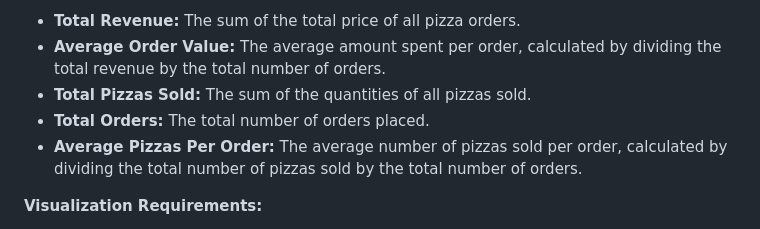
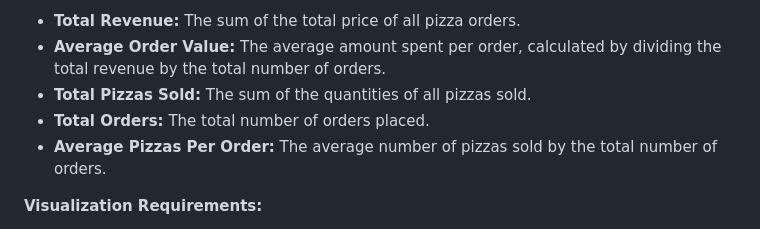
Before and after one commit to ofa14/ofa14.github.io, a Markdown page: pizza-sales-analytics/README.md, the part around one of its changes. Drawn GitHub-style.

```diff
--- a/pizza-sales-analytics/README.md
+++ b/pizza-sales-analytics/README.md
@@ -15,7 +15,7 @@ The primary objective was to analyze key indicators for our pizza sales data to
 * **Average Order Value:** The average amount spent per order, calculated by dividing the total revenue by the total number of orders.
 * **Total Pizzas Sold:** The sum of the quantities of all pizzas sold.
 * **Total Orders:** The total number of orders placed.
-* **Average Pizzas Per Order:** The average number of pizzas sold per order, calculated by dividing the total number of pizzas sold by the total number of orders.
+* **Average Pizzas Per Order:** The average number of pizzas sold by the total number of orders.
 
 **Visualization Requirements:**
 * **Hourly Trend for Total Pizzas Sold:** Stacked bar chart displaying hourly trend of total orders.
```
Also changed, not shown: other parts of pizza-sales-analytics/README.md (+1 -0 lines).
